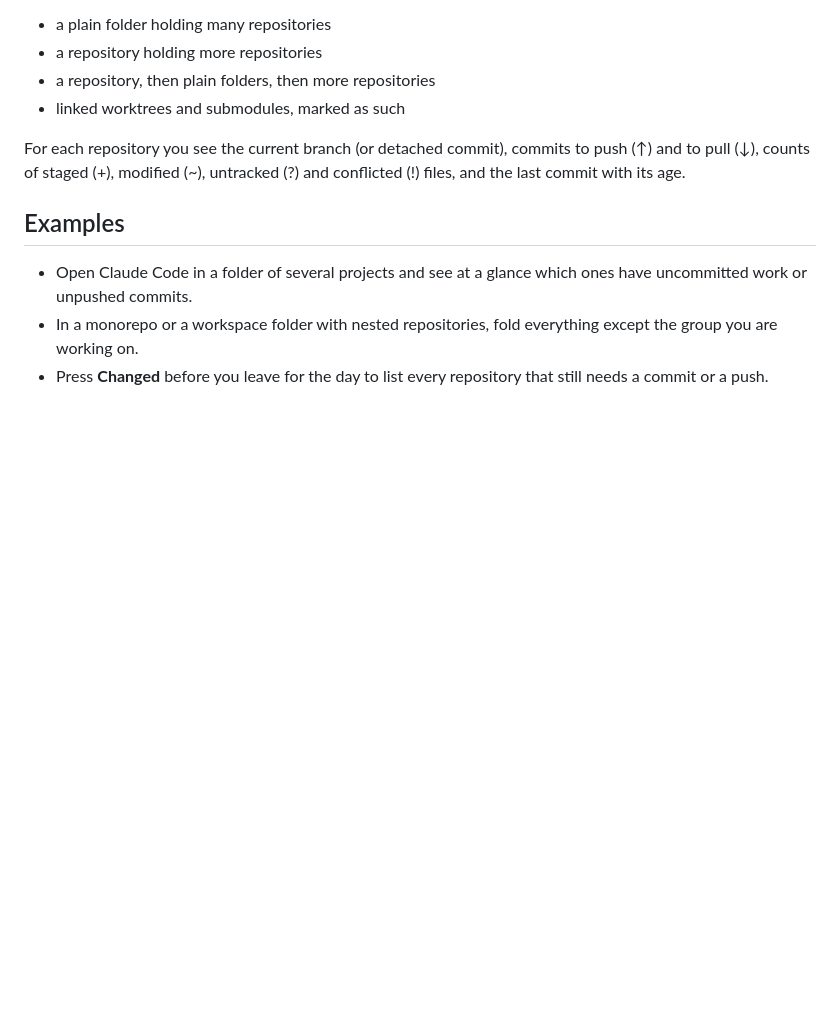
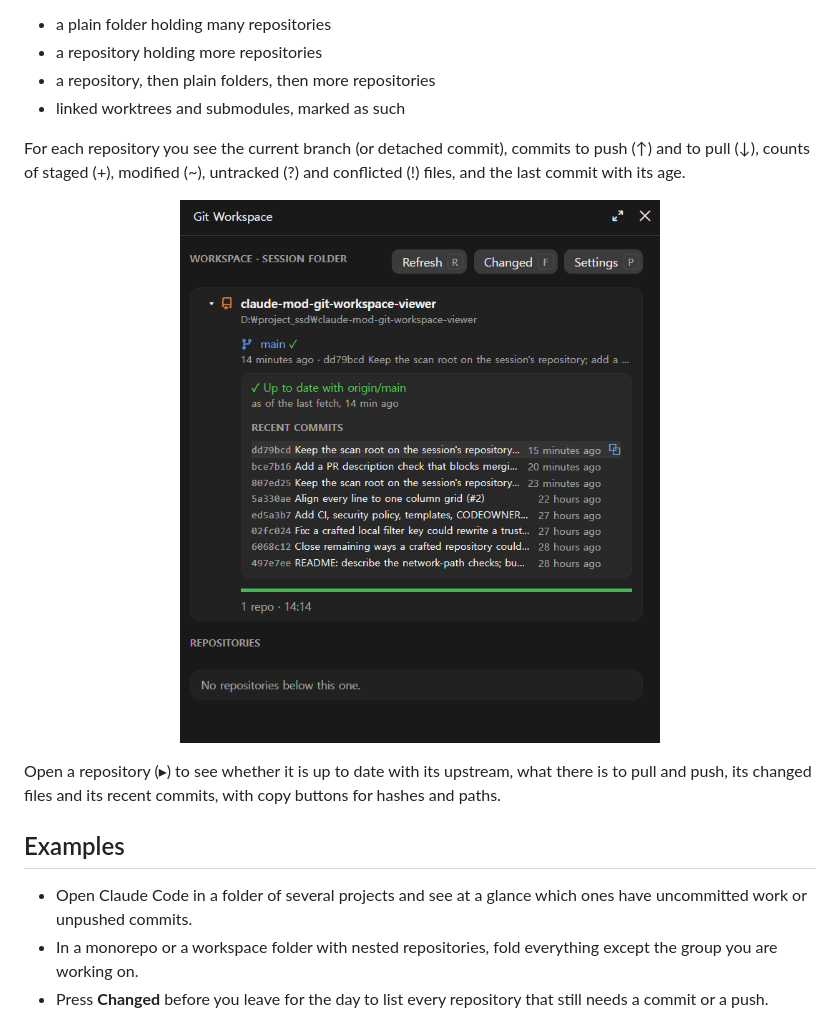
Before and after one commit to taxi-tabby/git-workspace, a Markdown page: README.md, the part around the change. GitHub-like rendering; pictures changed too: docs/pane.png (added); blank space fills up the shorter version.

Commit message:
README: show the pane in a screenshot

```diff
--- a/README.md
+++ b/README.md
@@ -11,6 +11,13 @@ repository under a folder, however they are nested, and shows them as a collapsi
 For each repository you see the current branch (or detached commit), commits to push (↑) and to
 pull (↓), counts of staged (+), modified (~), untracked (?) and conflicted (!) files, and the last
 commit with its age.
+
+<p align="center">
+  <img src="docs/pane.png" width="480" alt="The Git Workspace pane in the Claude desktop app: the session's repository on main, up to date with origin/main, its recent commits with a copy button, and a status bar">
+</p>
+
+Open a repository (▸) to see whether it is up to date with its upstream, what there is to pull
+and push, its changed files and its recent commits, with copy buttons for hashes and paths.
 
 ## Examples
 
```
